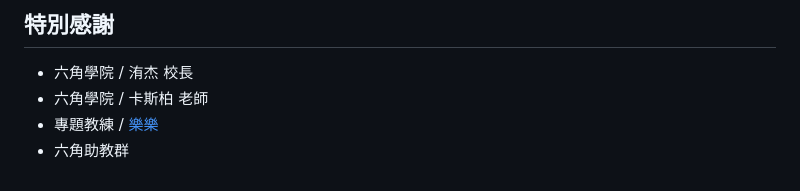
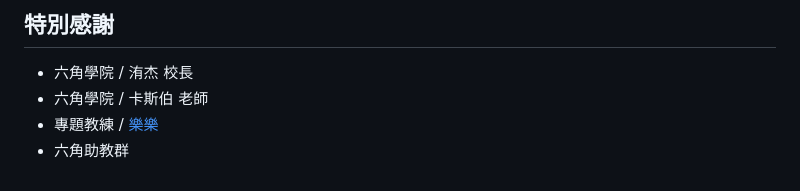
Before and after one commit to Hailey-1025/JoTuanCu, a Markdown page: README.md, the part around the change. GitHub-like rendering.

Commit message:
<修改>(readme)老師名字修正

```diff
--- a/README.md
+++ b/README.md
@@ -82,6 +82,6 @@ Clone 專案
 
 ## 特別感謝
 - 六角學院 / 洧杰 校長
-- 六角學院 / 卡斯柏 老師
+- 六角學院 / 卡斯伯 老師
 - 專題教練 / [樂樂](https://github.com/PinyiW0)
 - 六角助教群
```
